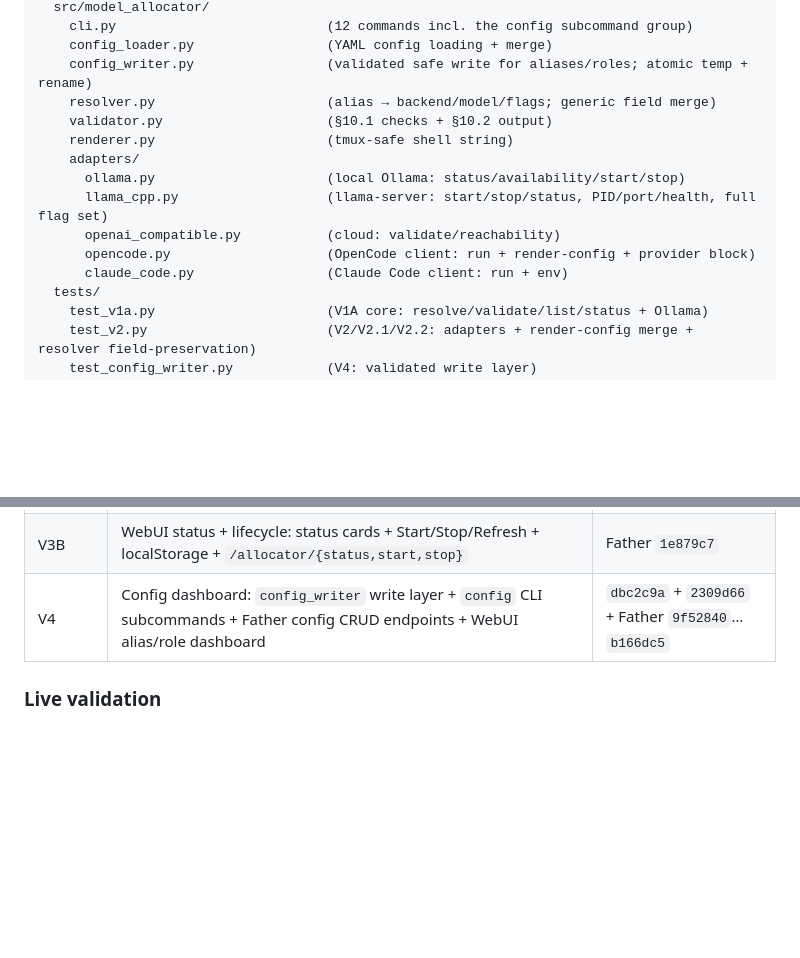
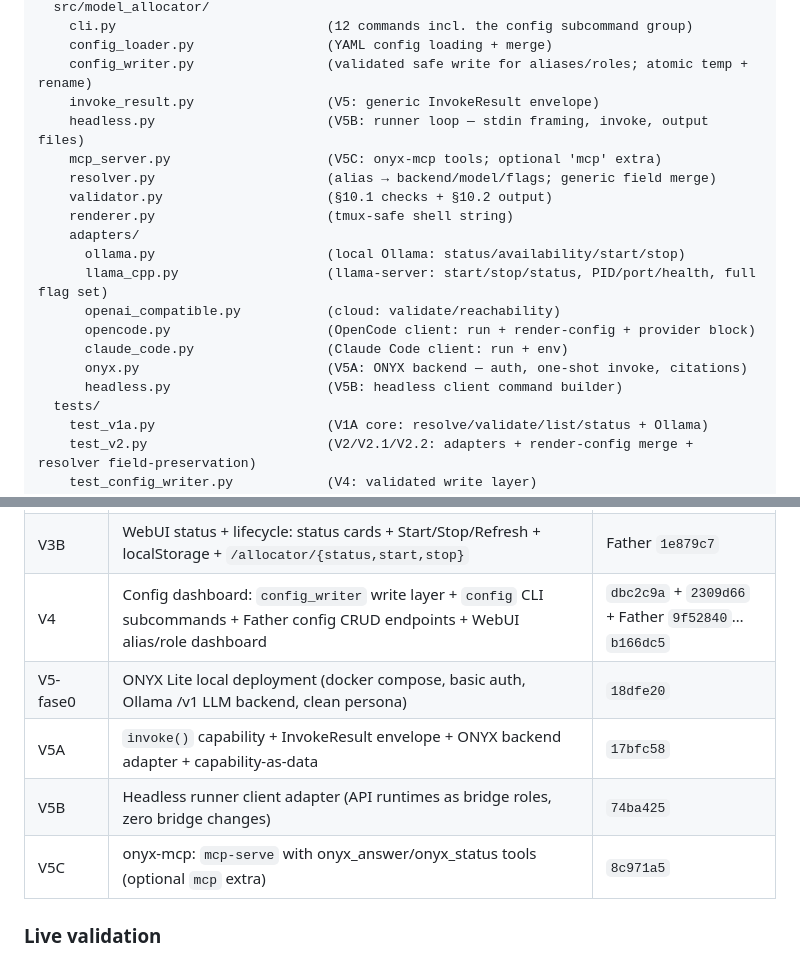
Before and after one commit to svend-blip/model-allocator, a Markdown page: README.md, 2 parts joined by grey strips. GitHub-like rendering; blank space fills up the shorter version.

```diff
--- a/README.md
+++ b/README.md
@@ -306,6 +334,9 @@ model-allocator/
     cli.py                           (12 commands incl. the config subcommand group)
     config_loader.py                 (YAML config loading + merge)
     config_writer.py                 (validated safe write for aliases/roles; atomic temp + rename)
+    invoke_result.py                 (V5: generic InvokeResult envelope)
+    headless.py                      (V5B: runner loop — stdin framing, invoke, output files)
+    mcp_server.py                    (V5C: onyx-mcp tools; optional 'mcp' extra)
     resolver.py                      (alias → backend/model/flags; generic field merge)
     validator.py                     (§10.1 checks + §10.2 output)
     renderer.py                      (tmux-safe shell string)
@@ -315,6 +346,8 @@ model-allocator/
       openai_compatible.py           (cloud: validate/reachability)
       opencode.py                    (OpenCode client: run + render-config + provider block)
       claude_code.py                 (Claude Code client: run + env)
+      onyx.py                        (V5A: ONYX backend — auth, one-shot invoke, citations)
+      headless.py                    (V5B: headless client command builder)
   tests/
     test_v1a.py                      (V1A core: resolve/validate/list/status + Ollama)
     test_v2.py                       (V2/V2.1/V2.2: adapters + render-config merge + resolver field-preservation)
@@ -337,6 +370,10 @@ model-allocator/
 | V3A | WebUI core: model_source dropdown + alias picker + Validate button + `/allocator/{aliases,validate}` endpoints | Father `aac539a` |
 | V3B | WebUI status + lifecycle: status cards + Start/Stop/Refresh + localStorage + `/allocator/{status,start,stop}` | Father `1e879c7` |
 | V4 | Config dashboard: `config_writer` write layer + `config` CLI subcommands + Father config CRUD endpoints + WebUI alias/role dashboard | `dbc2c9a` + `2309d66` + Father `9f52840`…`b166dc5` |
+| V5-fase0 | ONYX Lite local deployment (docker compose, basic auth, Ollama /v1 LLM backend, clean persona) | `18dfe20` |
+| V5A | `invoke()` capability + InvokeResult envelope + ONYX backend adapter + capability-as-data | `17bfc58` |
+| V5B | Headless runner client adapter (API runtimes as bridge roles, zero bridge changes) | `74ba425` |
+| V5C | onyx-mcp: `mcp-serve` with onyx_answer/onyx_status tools (optional `mcp` extra) | `8c971a5` |
 
 ### Live validation
 
```
Also changed, not shown: other parts of README.md (+35 -0 lines).
